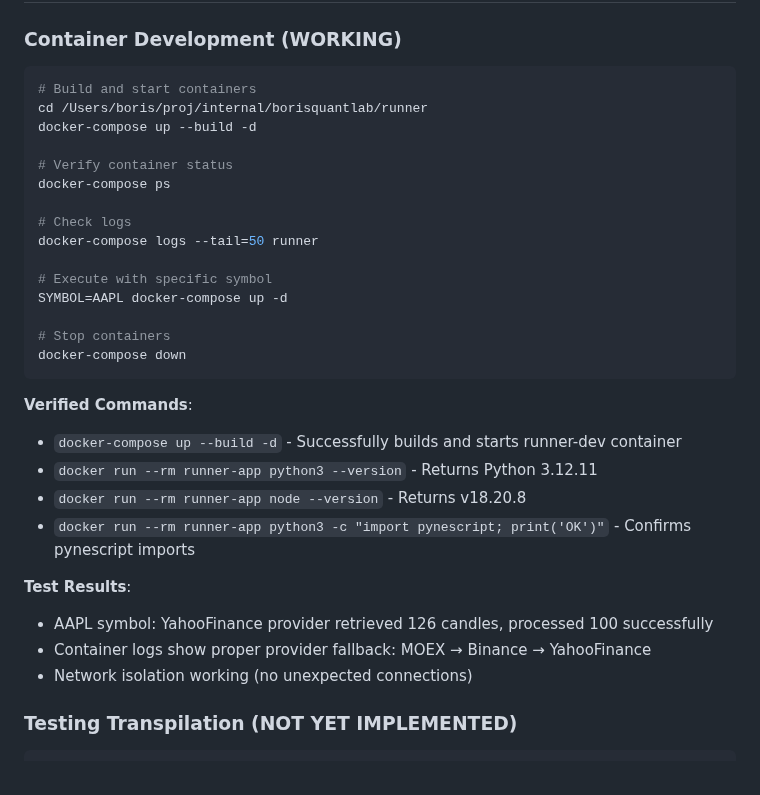
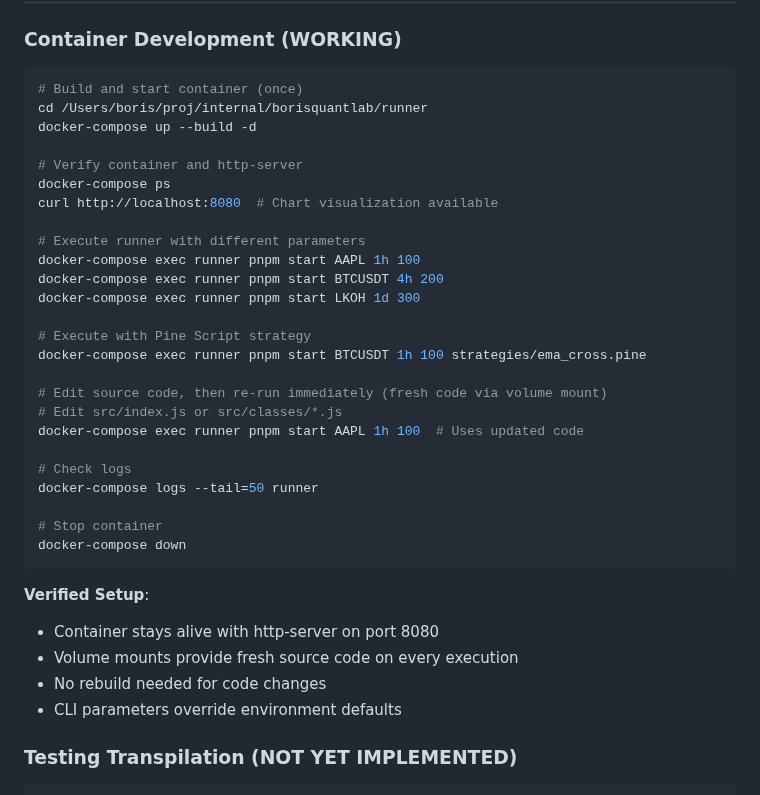
Before and after one commit to quant5-lab/runner, a Markdown page: docs/pinescript-integration-architecture.md, the part around one of its changes. Rendered like a GitHub page.

Commit message:
docs: update design for pynescript -> pinets

````diff
--- a/docs/pinescript-integration-architecture.md
+++ b/docs/pinescript-integration-architecture.md
@@ -418,33 +418,38 @@ From arose26/pinestuff documentation:
 ### Container Development (WORKING)
 
 ```bash
-# Build and start containers
+# Build and start container (once)
 cd /Users/boris/proj/internal/borisquantlab/runner
 docker-compose up --build -d
 
-# Verify container status
+# Verify container and http-server
 docker-compose ps
+curl http://localhost:8080  # Chart visualization available
+
+# Execute runner with different parameters
+docker-compose exec runner pnpm start AAPL 1h 100
+docker-compose exec runner pnpm start BTCUSDT 4h 200
+docker-compose exec runner pnpm start LKOH 1d 300
+
+# Execute with Pine Script strategy
+docker-compose exec runner pnpm start BTCUSDT 1h 100 strategies/ema_cross.pine
+
+# Edit source code, then re-run immediately (fresh code via volume mount)
+# Edit src/index.js or src/classes/*.js
+docker-compose exec runner pnpm start AAPL 1h 100  # Uses updated code
 
 # Check logs
 docker-compose logs --tail=50 runner
 
-# Execute with specific symbol
-SYMBOL=AAPL docker-compose up -d
-
-# Stop containers
+# Stop container
 docker-compose down
 ```
 
-**Verified Commands**:
-- `docker-compose up --build -d` - Successfully builds and starts runner-dev container
-- `docker run --rm runner-app python3 --version` - Returns Python 3.12.11
-- `docker run --rm runner-app node --version` - Returns v18.20.8
-- `docker run --rm runner-app python3 -c "import pynescript; print('OK')"` - Confirms pynescript imports
-
-**Test Results**:
-- AAPL symbol: YahooFinance provider retrieved 126 candles, processed 100 successfully
-- Container logs show proper provider fallback: MOEX → Binance → YahooFinance
-- Network isolation working (no unexpected connections)
+**Verified Setup**:
+- Container stays alive with http-server on port 8080
+- Volume mounts provide fresh source code on every execution
+- No rebuild needed for code changes
+- CLI parameters override environment defaults
 
 ### Testing Transpilation (NOT YET IMPLEMENTED)
 
````
Also changed, not shown: other parts of docs/pinescript-integration-architecture.md (+10 -10 lines).
